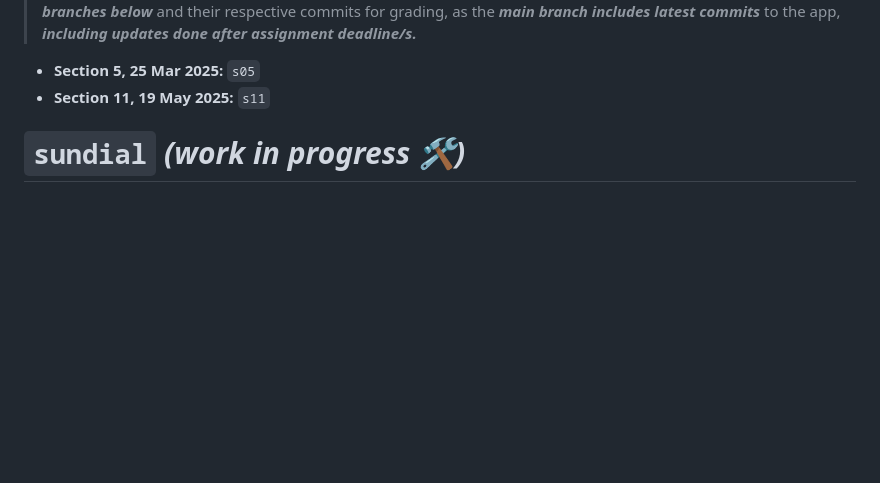
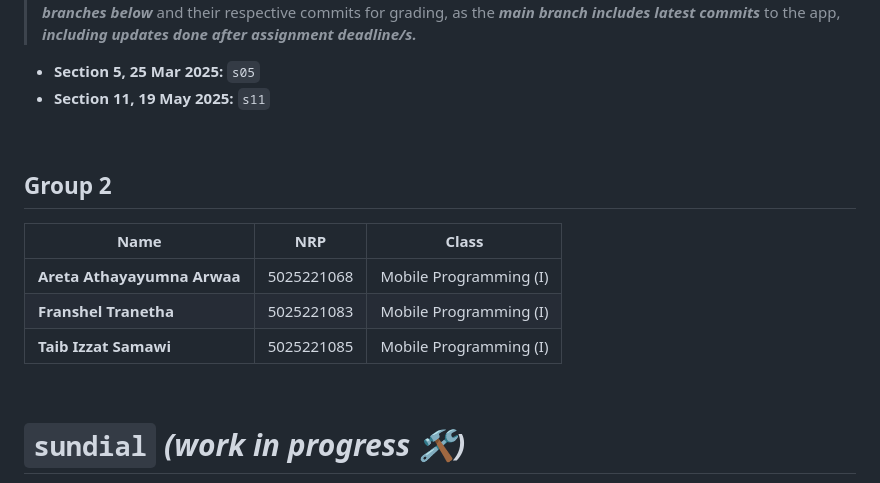
Before and after one commit to intercogni/sundial, a Markdown page: readme.md, the part around one of its changes. GitHub-like rendering; blank space fills up the shorter version.

```diff
--- a/readme.md
+++ b/readme.md
@@ -7,6 +7,17 @@
 
 - **Section 5, 25 Mar 2025:** `s05`
 - **Section 11, 19 May 2025:** `s11`
+
+<br />
+
+## Group 2
+| **Name** | **NRP** | **Class** |
+| --- | --- | --- |
+| **Areta Athayayumna Arwaa** | 5025221068 | Mobile Programming (I) |
+| **Franshel Tranetha** | 5025221083 | Mobile Programming (I) |
+| **Taib Izzat Samawi** | 5025221085 | Mobile Programming (I) |
+
+<br />
 
 # `sundial` *(work in progress 🛠️)*
 > *an intercogni app*
```
Also changed, not shown: other parts of readme.md (+46 -0 lines).
